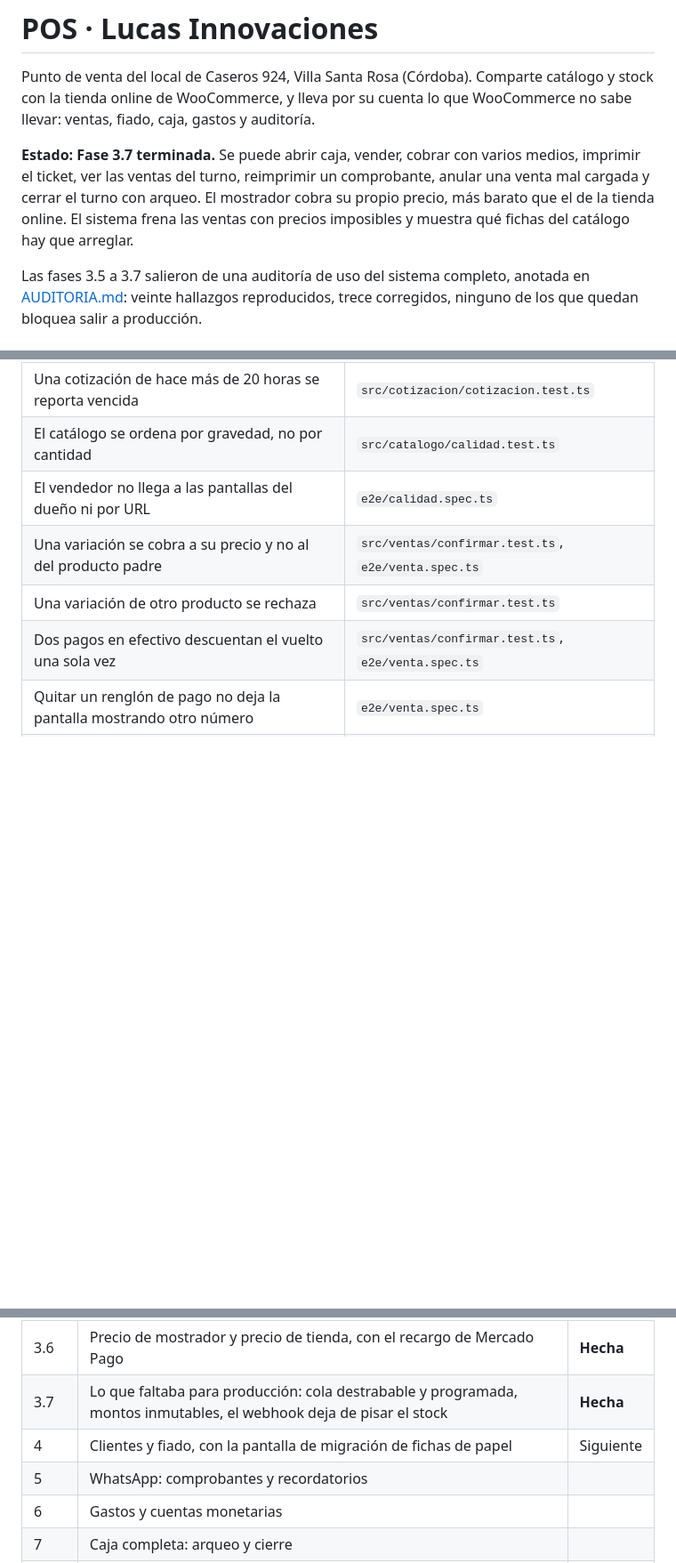
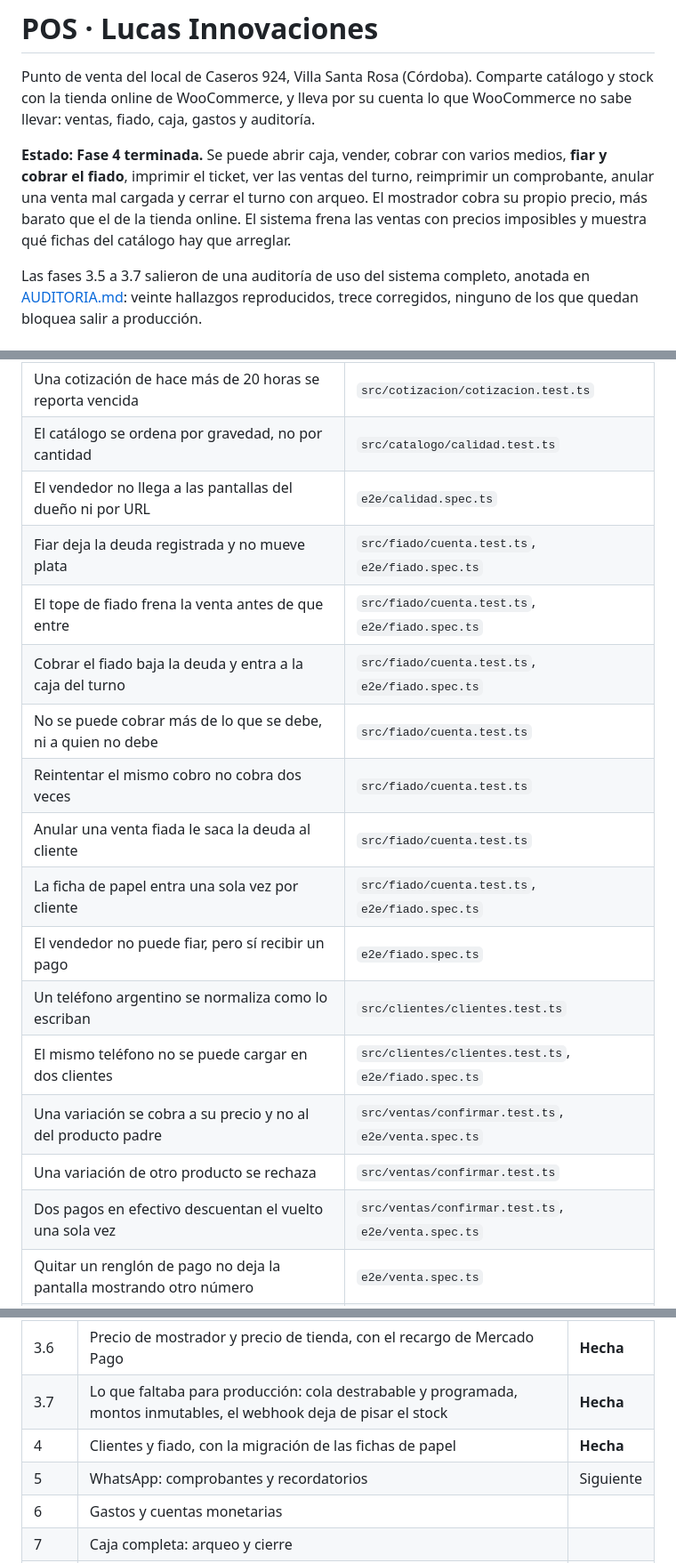
Before and after one commit to nexussmktdigital-lab/lucas-innovaciones, a Markdown page: pos/README.md, 3 parts joined by grey strips. Shown at 89% size. Rendered like a GitHub page; blank space fills up the shorter version.

```diff
--- a/pos/README.md
+++ b/pos/README.md
@@ -4,7 +4,7 @@ Punto de venta del local de Caseros 924, Villa Santa Rosa (Córdoba). Comparte
 catálogo y stock con la tienda online de WooCommerce, y lleva por su cuenta lo
 que WooCommerce no sabe llevar: ventas, fiado, caja, gastos y auditoría.
 
-**Estado: Fase 3.7 terminada.** Se puede abrir caja, vender, cobrar con varios medios, imprimir el ticket, ver las ventas del turno, reimprimir un comprobante, anular una venta mal cargada y cerrar el turno con arqueo. El mostrador cobra su propio precio, más barato que el de la tienda online. El sistema frena las ventas con precios imposibles y muestra qué fichas del catálogo hay que arreglar.
+**Estado: Fase 4 terminada.** Se puede abrir caja, vender, cobrar con varios medios, **fiar y cobrar el fiado**, imprimir el ticket, ver las ventas del turno, reimprimir un comprobante, anular una venta mal cargada y cerrar el turno con arqueo. El mostrador cobra su propio precio, más barato que el de la tienda online. El sistema frena las ventas con precios imposibles y muestra qué fichas del catálogo hay que arreglar.
 
 Las fases 3.5 a 3.7 salieron de una auditoría de uso del sistema completo, anotada en [AUDITORIA.md](AUDITORIA.md): veinte hallazgos reproducidos, trece corregidos, ninguno de los que quedan bloquea salir a producción.
 
@@ -371,6 +417,16 @@ E2E_URL=http://localhost:3000 npm run test:e2e   # en otra
 | Una cotización de hace más de 20 horas se reporta vencida | `src/cotizacion/cotizacion.test.ts` |
 | El catálogo se ordena por gravedad, no por cantidad | `src/catalogo/calidad.test.ts` |
 | El vendedor no llega a las pantallas del dueño ni por URL | `e2e/calidad.spec.ts` |
+| Fiar deja la deuda registrada y no mueve plata | `src/fiado/cuenta.test.ts`, `e2e/fiado.spec.ts` |
+| El tope de fiado frena la venta antes de que entre | `src/fiado/cuenta.test.ts`, `e2e/fiado.spec.ts` |
+| Cobrar el fiado baja la deuda y entra a la caja del turno | `src/fiado/cuenta.test.ts`, `e2e/fiado.spec.ts` |
+| No se puede cobrar más de lo que se debe, ni a quien no debe | `src/fiado/cuenta.test.ts` |
+| Reintentar el mismo cobro no cobra dos veces | `src/fiado/cuenta.test.ts` |
+| Anular una venta fiada le saca la deuda al cliente | `src/fiado/cuenta.test.ts` |
+| La ficha de papel entra una sola vez por cliente | `src/fiado/cuenta.test.ts`, `e2e/fiado.spec.ts` |
+| El vendedor no puede fiar, pero sí recibir un pago | `e2e/fiado.spec.ts` |
+| Un teléfono argentino se normaliza como lo escriban | `src/clientes/clientes.test.ts` |
+| El mismo teléfono no se puede cargar en dos clientes | `src/clientes/clientes.test.ts`, `e2e/fiado.spec.ts` |
 | Una variación se cobra a su precio y no al del producto padre | `src/ventas/confirmar.test.ts`, `e2e/venta.spec.ts` |
 | Una variación de otro producto se rechaza | `src/ventas/confirmar.test.ts` |
 | Dos pagos en efectivo descuentan el vuelto una sola vez | `src/ventas/confirmar.test.ts`, `e2e/venta.spec.ts` |
@@ -460,8 +516,8 @@ Orden de construcción, con el offline corrido a la v1.1 por D25:
 | 3.5 | Auditoría del sistema completo: variaciones, permisos en el servidor, ventas del turno y anulación | **Hecha** |
 | 3.6 | Precio de mostrador y precio de tienda, con el recargo de Mercado Pago | **Hecha** |
 | 3.7 | Lo que faltaba para producción: cola destrabable y programada, montos inmutables, el webhook deja de pisar el stock | **Hecha** |
-| 4 | Clientes y fiado, con la pantalla de migración de fichas de papel | Siguiente |
-| 5 | WhatsApp: comprobantes y recordatorios | |
+| 4 | Clientes y fiado, con la migración de las fichas de papel | **Hecha** |
+| 5 | WhatsApp: comprobantes y recordatorios | Siguiente |
 | 6 | Gastos y cuentas monetarias | |
 | 7 | Caja completa: arqueo y cierre | |
 | 8 | Alta asistida de productos: rápida, con IA, importación masiva | |
```
Also changed, not shown: other parts of pos/README.md (+48 -2 lines), BASES.md (+5 -2 lines).
